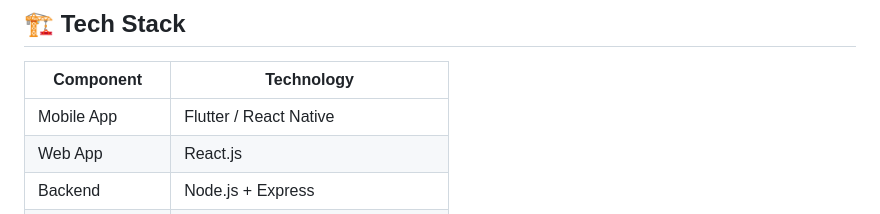
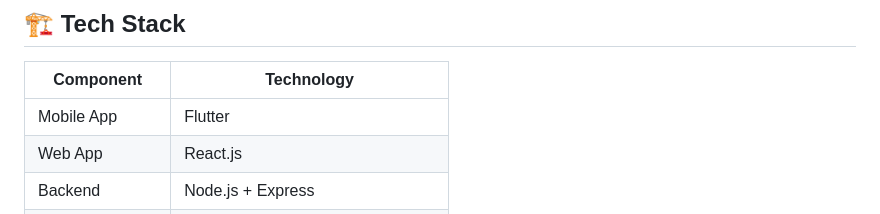
Before and after one commit to BaslielMesfin/INSA_Transportation_Project, a Markdown page: README.md, the part around the change. Rendered like a GitHub page.

```diff
--- a/README.md
+++ b/README.md
@@ -58,7 +58,7 @@ Our solution offers **tracking, route optimization, bus capacity monitoring, and
 
 | Component         | Technology              |
 |-------------------|-------------------------|
-| Mobile App        | Flutter / React Native  |
+| Mobile App        | Flutter   |
 | Web App           | React.js                |
 | Backend           | Node.js + Express       |
 | Database          | PostgreSQL              |
```
